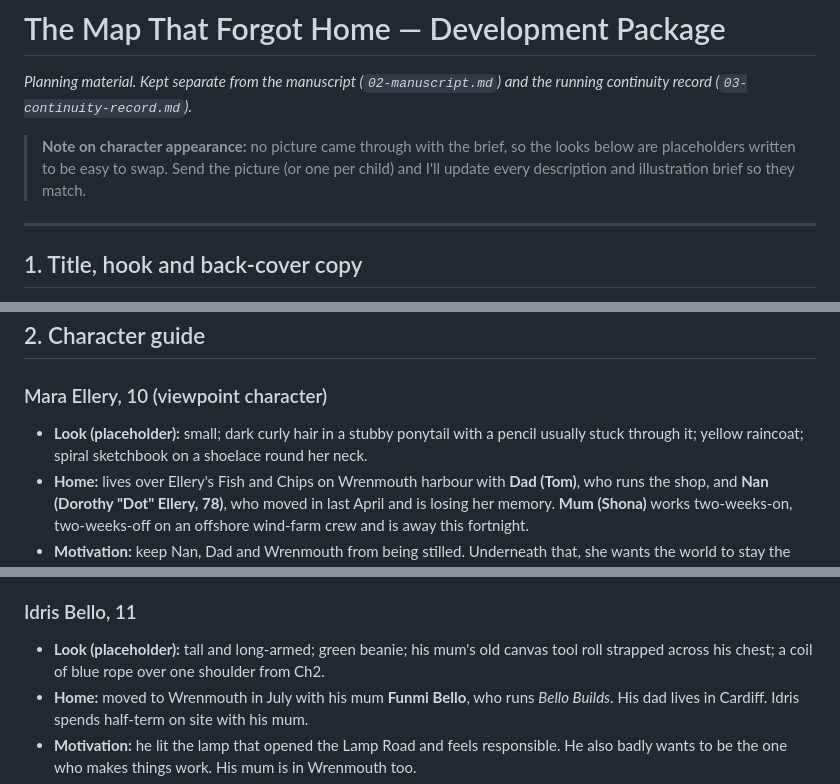
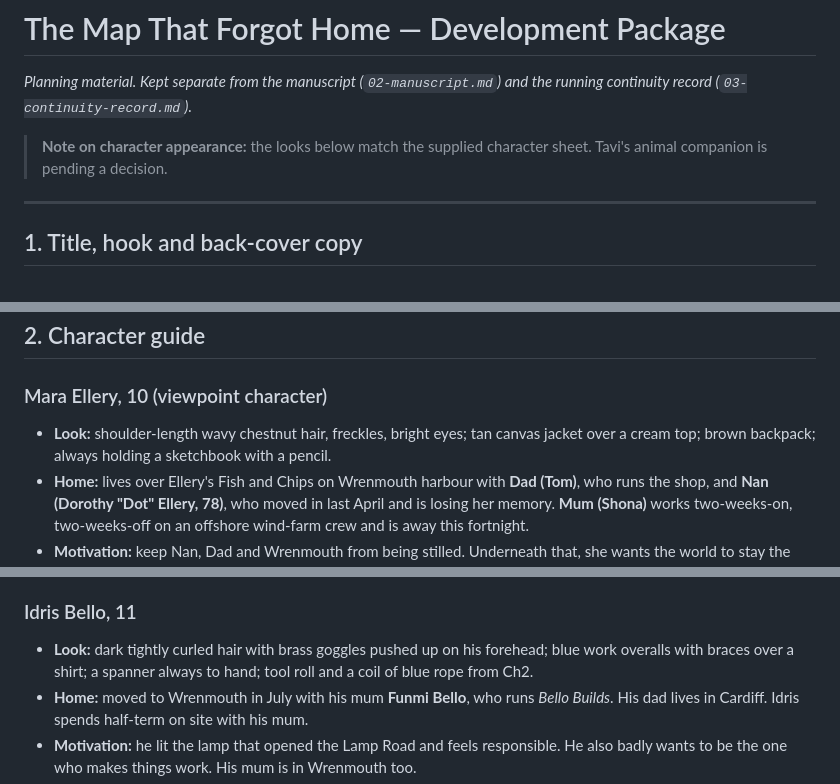
Before and after one commit to Andry212121/PantryPal, a Markdown page: the-map-that-forgot-home/01-development-package.md, 3 parts joined by grey strips. Drawn GitHub-style.

Commit message:
Match character descriptions to the supplied character sheet
Co-Authored-By: Claude Opus 5.5 <noreply@anthropic.com>
Claude-Session: https://claude.ai/code/session_01UMTNWaoaDKWcXKHWeUvvYv

```diff
--- a/the-map-that-forgot-home/01-development-package.md
+++ b/the-map-that-forgot-home/01-development-package.md
@@ -2,7 +2,7 @@
 
 *Planning material. Kept separate from the manuscript (`02-manuscript.md`) and the running continuity record (`03-continuity-record.md`).*
 
-> **Note on character appearance:** no picture came through with the brief, so the looks below are placeholders written to be easy to swap. Send the picture (or one per child) and I'll update every description and illustration brief so they match.
+> **Note on character appearance:** the looks below match the supplied character sheet. Tavi's animal companion is pending a decision.
 
 ---
 
@@ -35,7 +35,7 @@
 ## 2. Character guide
 
 ### Mara Ellery, 10 (viewpoint character)
-- **Look (placeholder):** small; dark curly hair in a stubby ponytail with a pencil usually stuck through it; yellow raincoat; spiral sketchbook on a shoelace round her neck.
+- **Look:** shoulder-length wavy chestnut hair, freckles, bright eyes; tan canvas jacket over a cream top; brown backpack; always holding a sketchbook with a pencil.
 - **Home:** lives over Ellery's Fish and Chips on Wrenmouth harbour with **Dad (Tom)**, who runs the shop, and **Nan (Dorothy "Dot" Ellery, 78)**, who moved in last April and is losing her memory. **Mum (Shona)** works two-weeks-on, two-weeks-off on an offshore wind-farm crew and is away this fortnight.
 - **Motivation:** keep Nan, Dad and Wrenmouth from being stilled. Underneath that, she wants the world to stay the shape she has drawn it.
 - **Ability:** spatial memory and sketching. She notices patterns on maps and on the ground, counts steps and reads routes.
@@ -47,7 +47,7 @@
 - **Growth:** from "uncertainty means failure" to "a living way moves; that's what keeps it alive." She learns to listen to Bea, to Nan and to the plan's weak points.
 
 ### Idris Bello, 11
-- **Look (placeholder):** tall and long-armed; green beanie; his mum's old canvas tool roll strapped across his chest; a coil of blue rope over one shoulder from Ch2.
+- **Look:** dark tightly curled hair with brass goggles pushed up on his forehead; blue work overalls with braces over a shirt; a spanner always to hand; tool roll and a coil of blue rope from Ch2.
 - **Home:** moved to Wrenmouth in July with his mum **Funmi Bello**, who runs *Bello Builds*. His dad lives in Cardiff. Idris spends half-term on site with his mum.
 - **Motivation:** he lit the lamp that opened the Lamp Road and feels responsible. He also badly wants to be the one who makes things work. His mum is in Wrenmouth too.
 - **Ability:** mechanisms, knots, pulleys, levers. He can see how a thing moves.
```
Also changed, not shown: other parts of the-map-that-forgot-home/01-development-package.md (+3 -3 lines), the-map-that-forgot-home/02-manuscript.md (+3 -3 lines).
